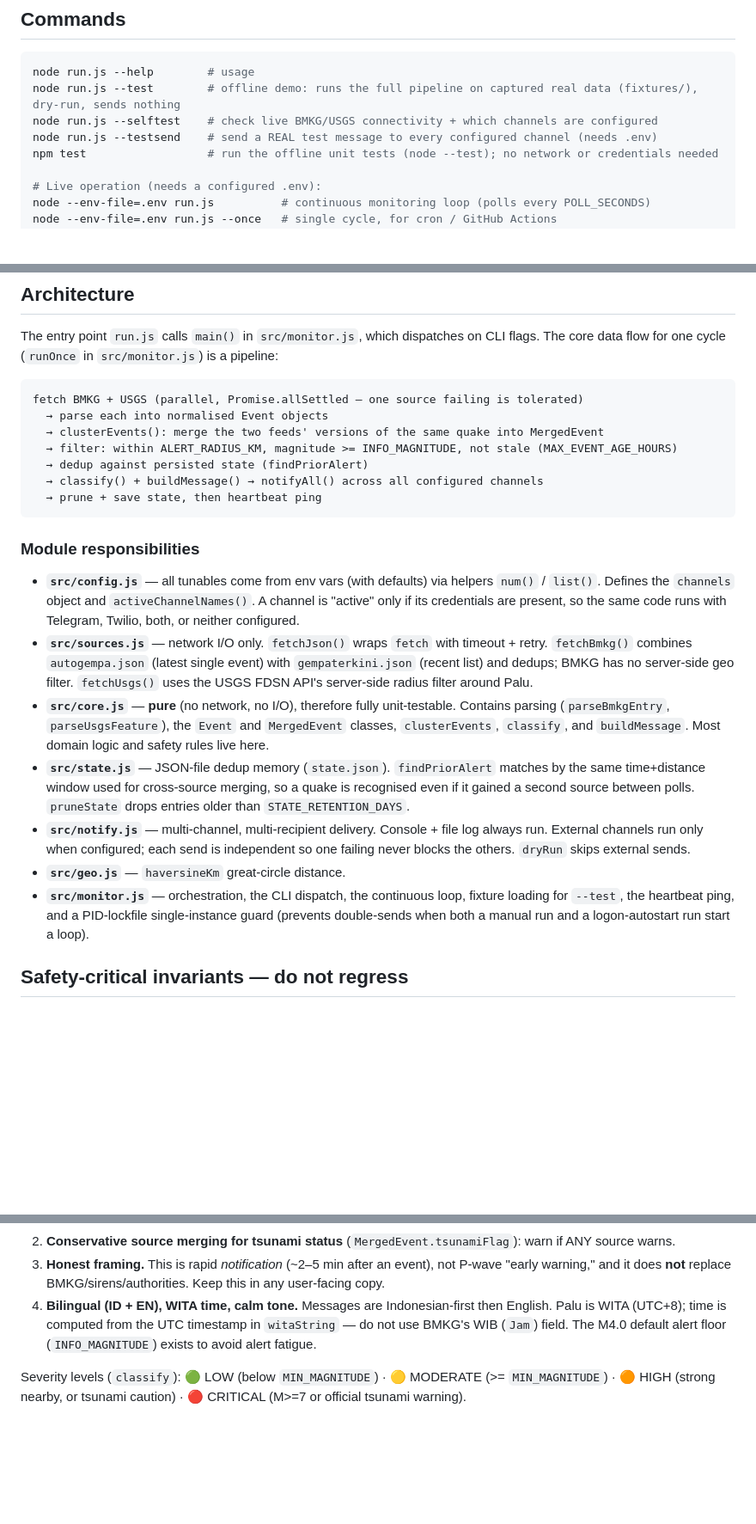
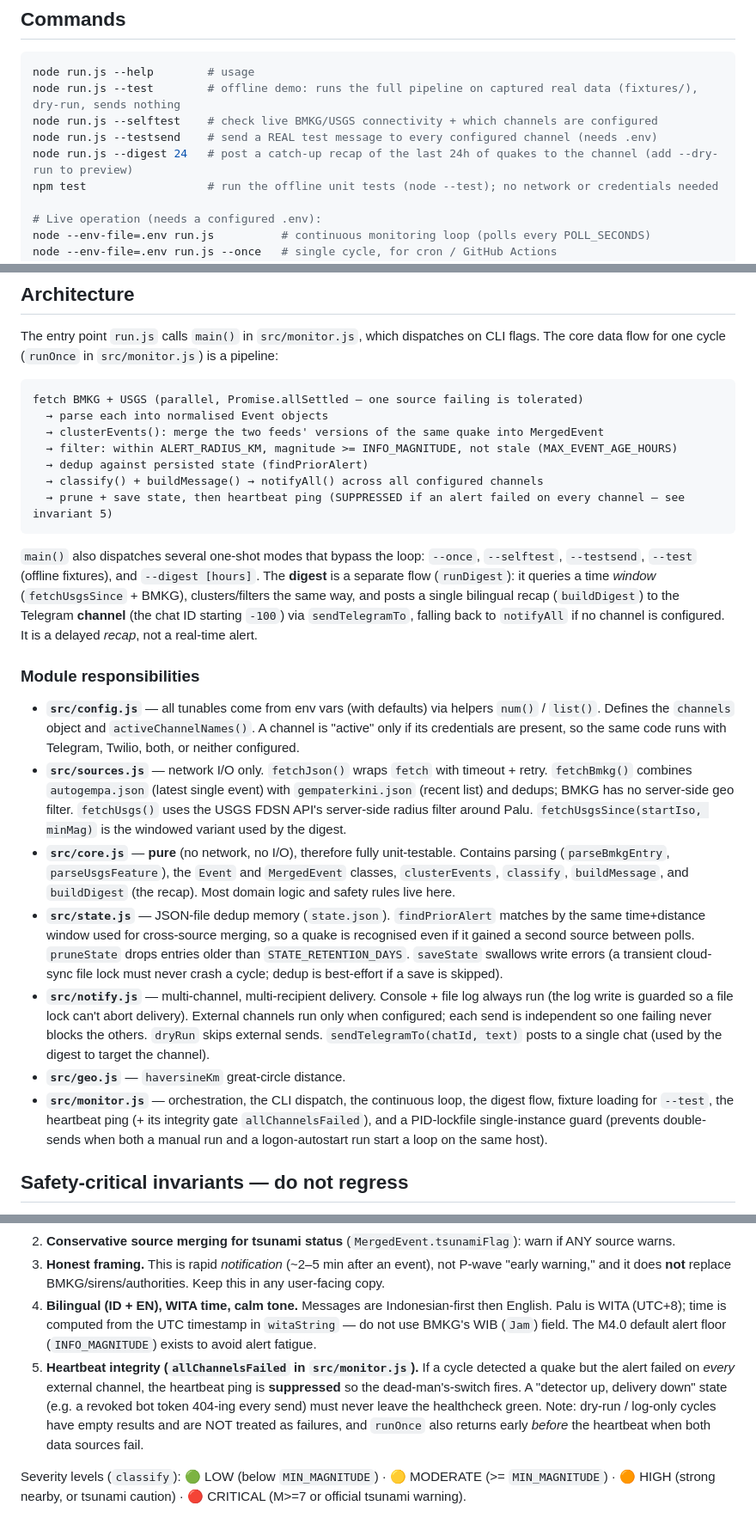
Before and after one commit to cflyby320-max/palu-quake-alert, a Markdown page: CLAUDE.md, 3 parts joined by grey strips. Shown at 86% size. Drawn GitHub-style; blank space fills up the shorter version.

Commit message:
Update CLAUDE.md to current state (digest, heartbeat integrity, Fly deploy)
Documents the new --digest recap command and digest.yml workflow, the
heartbeat-integrity invariant (suppress ping when all channels fail), the
cloud-sync write guards in state/notify, fetchUsgsSince/buildDigest/
sendTelegramTo, and the real deployment: Fly.io as the single always-on
sender with the PC autostart disabled and GitHub cron as backup.

Co-Authored-By: Claude Opus 4.8 <noreply@anthropic.com>
Claude-Session: https://claude.ai/code/session_01LMqjnQKvDVjbJ8bXL1utmN

````diff
--- a/CLAUDE.md
+++ b/CLAUDE.md
@@ -15,6 +15,7 @@ node run.js --help        # usage
 node run.js --test        # offline demo: runs the full pipeline on captured real data (fixtures/), dry-run, sends nothing
 node run.js --selftest    # check live BMKG/USGS connectivity + which channels are configured
 node run.js --testsend    # send a REAL test message to every configured channel (needs .env)
+node run.js --digest 24   # post a catch-up recap of the last 24h of quakes to the channel (add --dry-run to preview)
 npm test                  # run the offline unit tests (node --test); no network or credentials needed
 
 # Live operation (needs a configured .env):
@@ -43,18 +44,20 @@ fetch BMKG + USGS (parallel, Promise.allSettled — one source failing is tolera
   → filter: within ALERT_RADIUS_KM, magnitude >= INFO_MAGNITUDE, not stale (MAX_EVENT_AGE_HOURS)
   → dedup against persisted state (findPriorAlert)
   → classify() + buildMessage() → notifyAll() across all configured channels
-  → prune + save state, then heartbeat ping
+  → prune + save state, then heartbeat ping (SUPPRESSED if an alert failed on every channel — see invariant 5)
 ```
+
+`main()` also dispatches several one-shot modes that bypass the loop: `--once`, `--selftest`, `--testsend`, `--test` (offline fixtures), and `--digest [hours]`. The **digest** is a separate flow (`runDigest`): it queries a time *window* (`fetchUsgsSince` + BMKG), clusters/filters the same way, and posts a single bilingual recap (`buildDigest`) to the Telegram **channel** (the chat ID starting `-100`) via `sendTelegramTo`, falling back to `notifyAll` if no channel is configured. It is a delayed *recap*, not a real-time alert.
 
 ### Module responsibilities
 
 - **`src/config.js`** — all tunables come from env vars (with defaults) via helpers `num()` / `list()`. Defines the `channels` object and `activeChannelNames()`. A channel is "active" only if its credentials are present, so the same code runs with Telegram, Twilio, both, or neither configured.
-- **`src/sources.js`** — network I/O only. `fetchJson()` wraps `fetch` with timeout + retry. `fetchBmkg()` combines `autogempa.json` (latest single event) with `gempaterkini.json` (recent list) and dedups; BMKG has no server-side geo filter. `fetchUsgs()` uses the USGS FDSN API's server-side radius filter around Palu.
-- **`src/core.js`** — **pure** (no network, no I/O), therefore fully unit-testable. Contains parsing (`parseBmkgEntry`, `parseUsgsFeature`), the `Event` and `MergedEvent` classes, `clusterEvents`, `classify`, and `buildMessage`. Most domain logic and safety rules live here.
-- **`src/state.js`** — JSON-file dedup memory (`state.json`). `findPriorAlert` matches by the same time+distance window used for cross-source merging, so a quake is recognised even if it gained a second source between polls. `pruneState` drops entries older than `STATE_RETENTION_DAYS`.
-- **`src/notify.js`** — multi-channel, multi-recipient delivery. Console + file log always run. External channels run only when configured; each send is independent so one failing never blocks the others. `dryRun` skips external sends.
+- **`src/sources.js`** — network I/O only. `fetchJson()` wraps `fetch` with timeout + retry. `fetchBmkg()` combines `autogempa.json` (latest single event) with `gempaterkini.json` (recent list) and dedups; BMKG has no server-side geo filter. `fetchUsgs()` uses the USGS FDSN API's server-side radius filter around Palu. `fetchUsgsSince(startIso, minMag)` is the windowed variant used by the digest.
+- **`src/core.js`** — **pure** (no network, no I/O), therefore fully unit-testable. Contains parsing (`parseBmkgEntry`, `parseUsgsFeature`), the `Event` and `MergedEvent` classes, `clusterEvents`, `classify`, `buildMessage`, and `buildDigest` (the recap). Most domain logic and safety rules live here.
+- **`src/state.js`** — JSON-file dedup memory (`state.json`). `findPriorAlert` matches by the same time+distance window used for cross-source merging, so a quake is recognised even if it gained a second source between polls. `pruneState` drops entries older than `STATE_RETENTION_DAYS`. `saveState` swallows write errors (a transient cloud-sync file lock must never crash a cycle; dedup is best-effort if a save is skipped).
+- **`src/notify.js`** — multi-channel, multi-recipient delivery. Console + file log always run (the log write is guarded so a file lock can't abort delivery). External channels run only when configured; each send is independent so one failing never blocks the others. `dryRun` skips external sends. `sendTelegramTo(chatId, text)` posts to a single chat (used by the digest to target the channel).
 - **`src/geo.js`** — `haversineKm` great-circle distance.
-- **`src/monitor.js`** — orchestration, the CLI dispatch, the continuous loop, fixture loading for `--test`, the heartbeat ping, and a PID-lockfile single-instance guard (prevents double-sends when both a manual run and a logon-autostart run start a loop).
+- **`src/monitor.js`** — orchestration, the CLI dispatch, the continuous loop, the digest flow, fixture loading for `--test`, the heartbeat ping (+ its integrity gate `allChannelsFailed`), and a PID-lockfile single-instance guard (prevents double-sends when both a manual run and a logon-autostart run start a loop on the same host).
 
 ## Safety-critical invariants — do not regress
 
@@ -64,6 +67,7 @@ These encode hard-won lessons from the 2018 Palu tsunami (which was landslide-ge
 2. **Conservative source merging for tsunami status** (`MergedEvent.tsunamiFlag`): warn if ANY source warns.
 3. **Honest framing.** This is rapid *notification* (~2–5 min after an event), not P-wave "early warning," and it does **not** replace BMKG/sirens/authorities. Keep this in any user-facing copy.
 4. **Bilingual (ID + EN), WITA time, calm tone.** Messages are Indonesian-first then English. Palu is WITA (UTC+8); time is computed from the UTC timestamp in `witaString` — do not use BMKG's WIB (`Jam`) field. The M4.0 default alert floor (`INFO_MAGNITUDE`) exists to avoid alert fatigue.
+5. **Heartbeat integrity (`allChannelsFailed` in `src/monitor.js`).** If a cycle detected a quake but the alert failed on *every* external channel, the heartbeat ping is **suppressed** so the dead-man's-switch fires. A "detector up, delivery down" state (e.g. a revoked bot token 404-ing every send) must never leave the healthcheck green. Note: dry-run / log-only cycles have empty results and are NOT treated as failures, and `runOnce` also returns early *before* the heartbeat when both data sources fail.
 
 Severity levels (`classify`): 🟢 LOW (below `MIN_MAGNITUDE`) · 🟡 MODERATE (>= `MIN_MAGNITUDE`) · 🟠 HIGH (strong nearby, or tsunami caution) · 🔴 CRITICAL (M>=7 or official tsunami warning).
 
````
Also changed, not shown: other parts of CLAUDE.md (+5 -4 lines).
